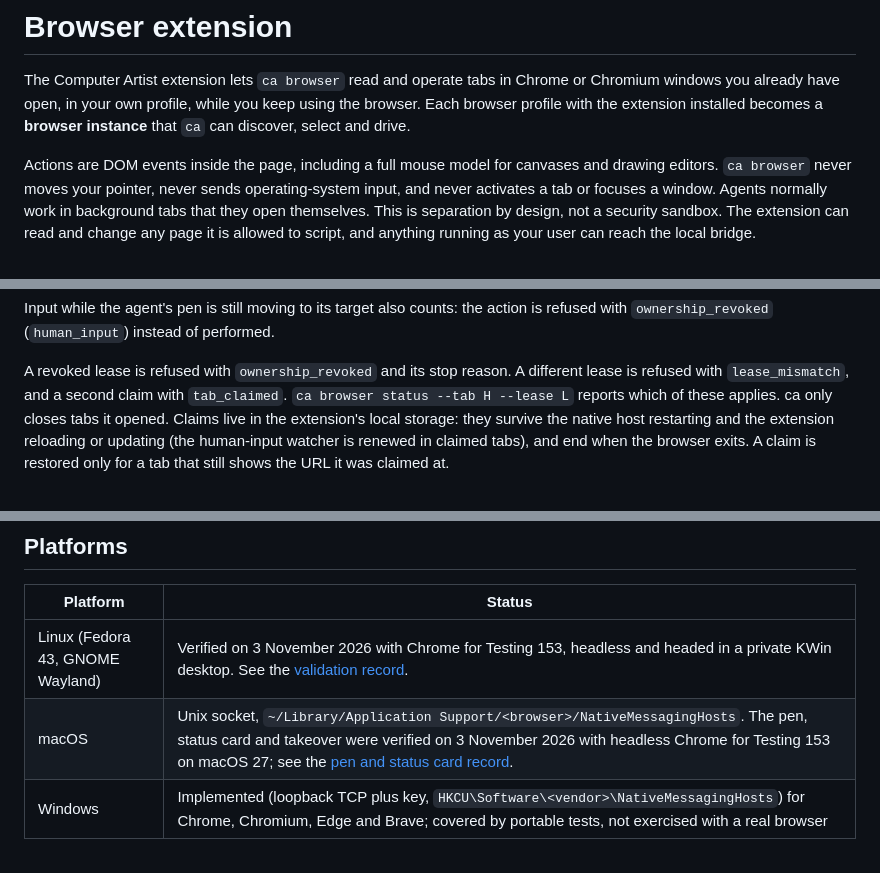
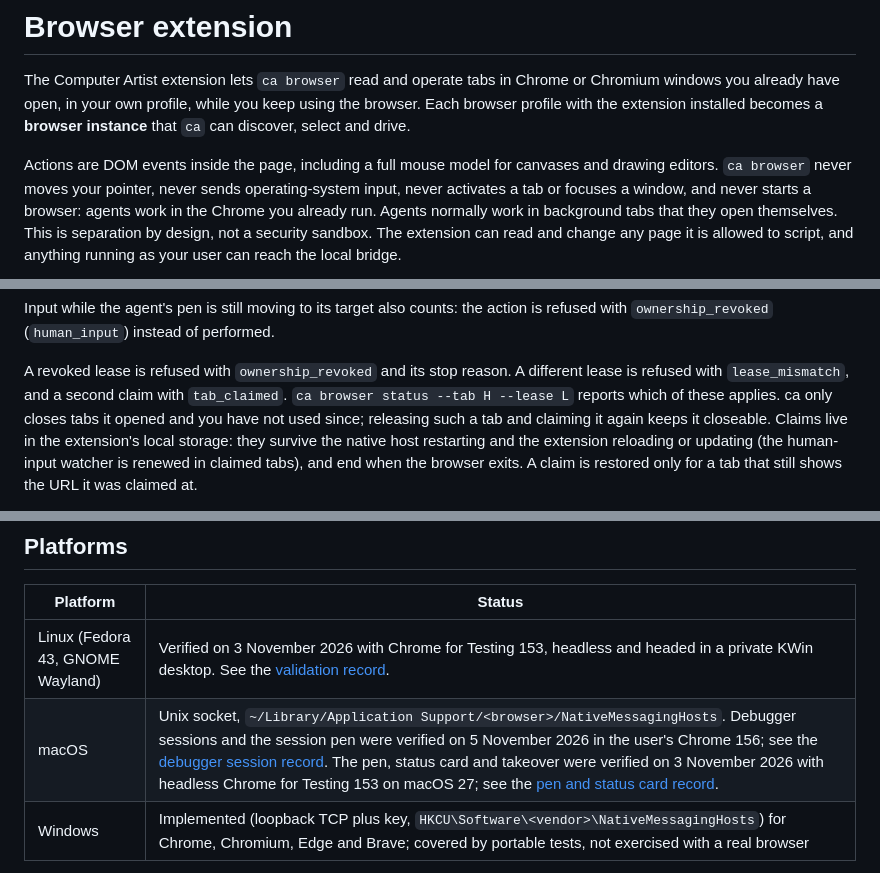
Before and after one commit to JEMostert/computer-artist, a Markdown page: docs/BROWSER.md, 3 parts joined by grey strips. GitHub-like rendering.

```diff
--- a/docs/BROWSER.md
+++ b/docs/BROWSER.md
@@ -7,7 +7,8 @@ the browser. Each browser profile with the extension installed becomes a
 
 Actions are DOM events inside the page, including a full mouse model for canvases
 and drawing editors. `ca browser` never moves your pointer, never sends
-operating-system input, and never activates a tab or focuses a window.
+operating-system input, never activates a tab or focuses a window, and never starts
+a browser: agents work in the Chrome you already run.
 Agents normally work in background tabs that they open themselves. This is
 separation by design, not a security sandbox. The extension can read and change any
 page it is allowed to script, and anything running as your user can reach the local
@@ -235,7 +282,8 @@ is refused with `ownership_revoked` (`human_input`) instead of performed.
 A revoked lease is refused with `ownership_revoked` and its stop reason. A
 different lease is refused with `lease_mismatch`, and a second claim with
 `tab_claimed`. `ca browser status --tab H --lease L` reports which of these
-applies. ca only closes tabs it opened. Claims live in the extension's local
+applies. ca only closes tabs it opened and you have not used since; releasing such
+a tab and claiming it again keeps it closeable. Claims live in the extension's local
 storage: they survive the native host restarting and the extension reloading or
 updating (the human-input watcher is renewed in claimed tabs), and end when the
 browser exits. A claim is restored only for a tab that still shows the URL it was
@@ -344,7 +401,7 @@ open to the network.
 | Platform | Status |
 | --- | --- |
 | Linux (Fedora 43, GNOME Wayland) | Verified on 3 November 2026 with Chrome for Testing 153, headless and headed in a private KWin desktop. See the [validation record](validation/2026-11-03-chrome-extension.md). |
-| macOS | Unix socket, `~/Library/Application Support/<browser>/NativeMessagingHosts`. The pen, status card and takeover were verified on 3 November 2026 with headless Chrome for Testing 153 on macOS 27; see the [pen and status card record](validation/2026-11-03-chrome-pen-status.md). |
+| macOS | Unix socket, `~/Library/Application Support/<browser>/NativeMessagingHosts`. Debugger sessions and the session pen were verified on 5 November 2026 in the user's Chrome 156; see the [debugger session record](validation/2026-11-05-chrome-debugger-session.md). The pen, status card and takeover were verified on 3 November 2026 with headless Chrome for Testing 153 on macOS 27; see the [pen and status card record](validation/2026-11-03-chrome-pen-status.md). |
 | Windows | Implemented (loopback TCP plus key, `HKCU\Software\<vendor>\NativeMessagingHosts`) for Chrome, Chromium, Edge and Brave; covered by portable tests, not exercised with a real browser |
 
 The folder names for Chrome Beta, Dev and Canary, Brave, Edge and Vivaldi follow
```
Also changed, not shown: other parts of docs/BROWSER.md (+77 -22 lines), docs/CAPABILITIES.md (+5 -1 lines), docs/validation/2026-11-05-chrome-debugger-session.md (added, +109 -0 lines), skills/computer-artist/SKILL.md (+3 -1 lines), docs/evidence/chrome-extension/debugger-session-bar-and-pen.png (added), 8 other files.
